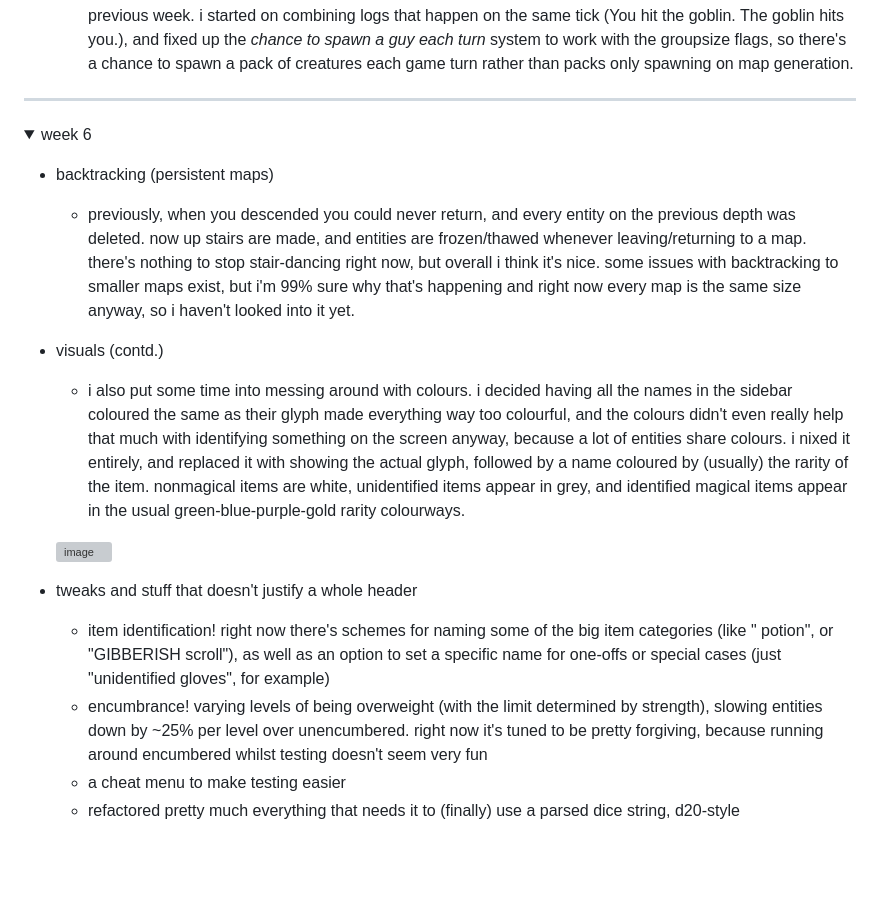
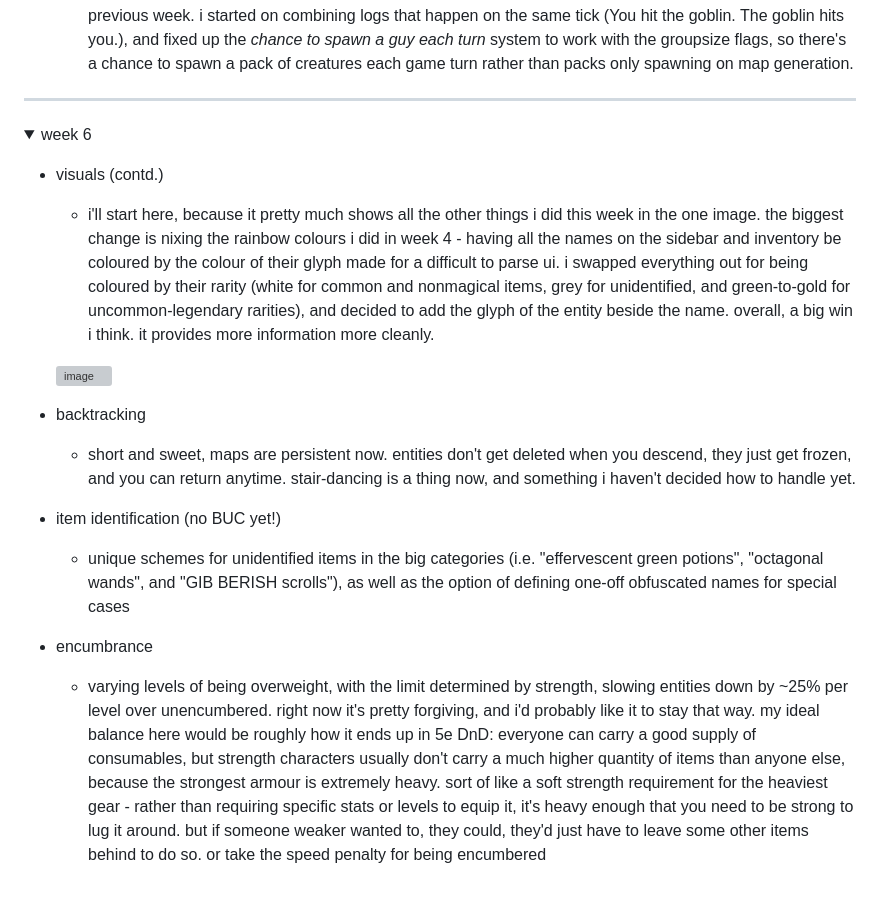
Before and after one commit to Llywelwyn/rust-rl, a Markdown page: README.md, the part around the change. Drawn GitHub-style; folded sections open; blank space fills up the shorter version; grey boxes are pictures that could not be loaded.

```diff
--- a/README.md
+++ b/README.md
@@ -110,18 +110,18 @@ i'll try to remember to update the web version on my page at the end of every we
 <details>
   <summary>week 6</summary>
 
-- backtracking (persistent maps)
-  - previously, when you descended you could never return, and every entity on the previous depth was deleted. now up stairs are made, and entities are frozen/thawed whenever leaving/returning to a map. there's nothing to stop stair-dancing right now, but overall i think it's nice. some issues with backtracking to smaller maps exist, but i'm 99% sure why that's happening and right now every map is the same size anyway, so i haven't looked into it yet.
-
 - visuals (contd.)
-  - i also put some time into messing around with colours. i decided having all the names in the sidebar coloured the same as their glyph made everything way too colourful, and the colours didn't even really help that much with identifying something on the screen anyway, because a lot of entities share colours. i nixed it entirely, and replaced it with showing the actual glyph, followed by a name coloured by (usually) the rarity of the item. nonmagical items are white, unidentified items appear in grey, and identified magical items appear in the usual green-blue-purple-gold rarity colourways.
+  - i'll start here, because it pretty much shows all the other things i did this week in the one image. the biggest change is nixing the rainbow colours i did in week 4 - having all the names on the sidebar and inventory be coloured by the colour of their glyph made for a difficult to parse ui. i swapped everything out for being coloured by their rarity (white for common and nonmagical items, grey for unidentified, and green-to-gold for uncommon-legendary rarities), and decided to add the glyph of the entity beside the name. overall, a big win i think. it provides more information more cleanly.
 
   ![image](https://github.com/Llywelwyn/rust-rl/assets/82828093/af1c7821-d32d-4914-82f1-4422e1bef680)
 
-- tweaks and stuff that doesn't justify a whole header
-  - item identification! right now there's schemes for naming some of the big item categories (like "<adjective> <colour> potion", or "GIBBERISH scroll"), as well as an option to set a specific name for one-offs or special cases (just "unidentified gloves", for example)
-  - encumbrance! varying levels of being overweight (with the limit determined by strength), slowing entities down by ~25% per level over unencumbered. right now it's tuned to be pretty forgiving, because running around encumbered whilst testing doesn't seem very fun
-  - a cheat menu to make testing easier
-  - refactored pretty much everything that needs it to (finally) use a parsed dice string, d20-style
+- backtracking
+  - short and sweet, maps are persistent now. entities don't get deleted when you descend, they just get frozen, and you can return anytime. stair-dancing is a thing now, and something i haven't decided how to handle yet.
+
+- item identification (no BUC yet!)
+  - unique schemes for unidentified items in the big categories (i.e. "effervescent green potions", "octagonal wands", and "GIB BERISH scrolls"), as well as the option of defining one-off obfuscated names for special cases
+
+- encumbrance
+  - varying levels of being overweight, with the limit determined by strength, slowing entities down by ~25% per level over unencumbered. right now it's pretty forgiving, and i'd probably like it to stay that way. my ideal balance here would be roughly how it ends up in 5e DnD: everyone can carry a good supply of consumables, but strength characters usually don't carry a much higher quantity of items than anyone else, because the strongest armour is extremely heavy. sort of like a soft strength requirement for the heaviest gear - rather than requiring specific stats or levels to equip it, it's heavy enough that you need to be strong to lug it around. but if someone weaker wanted to, they could, they'd just have to leave some other items behind to do so. or take the speed penalty for being encumbered
 
 </details>
```
